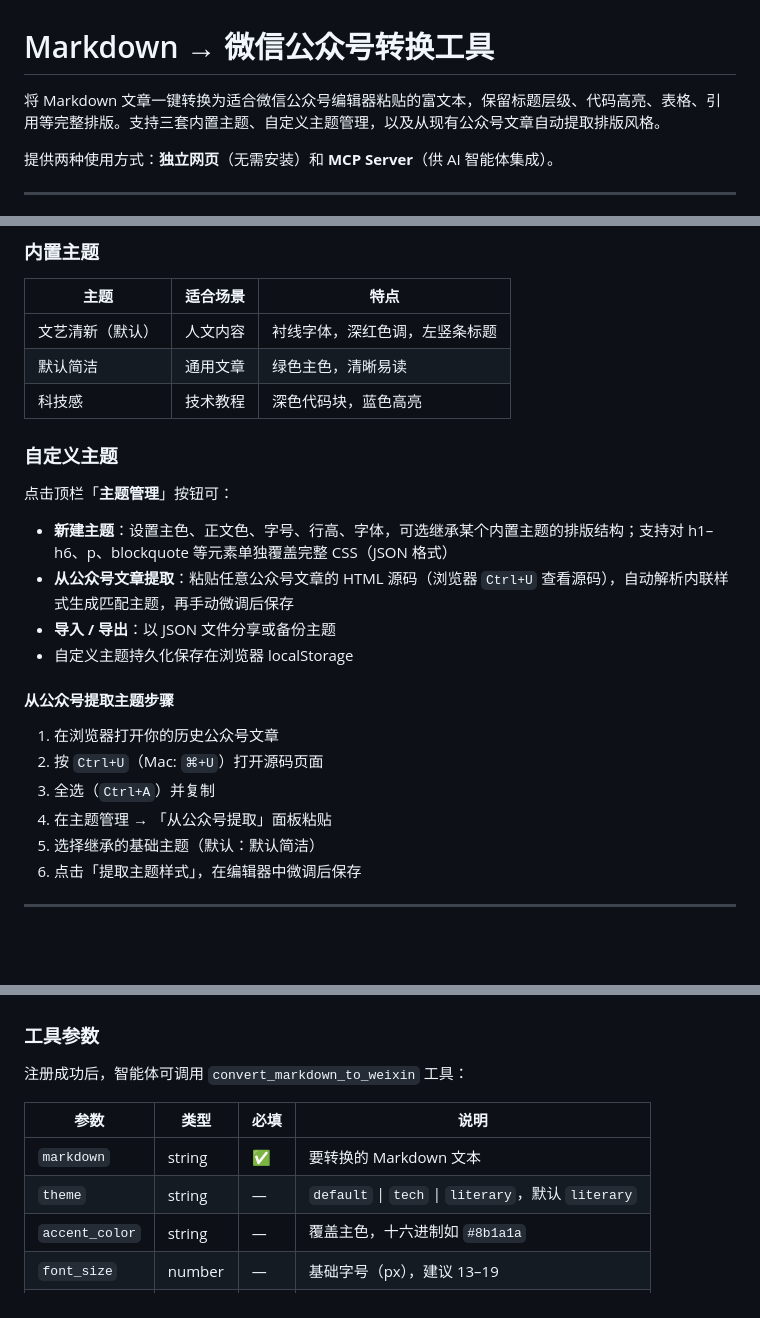
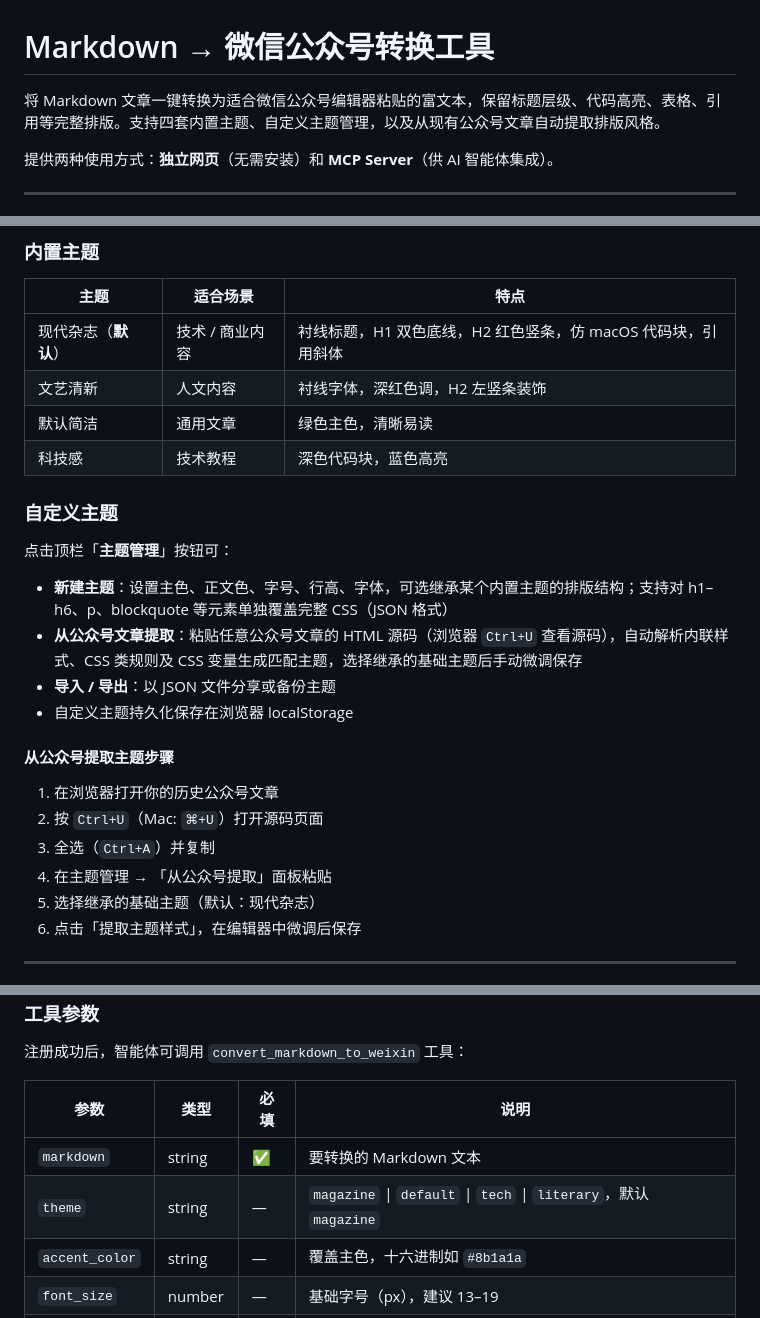
Before and after one commit to xuyinghan02-cell/markdown-transfer-weixin, a Markdown page: README.md, 3 parts joined by grey strips. Rendered like a GitHub page; blank space fills up the shorter version.

```diff
--- a/README.md
+++ b/README.md
@@ -1,6 +1,6 @@
 # Markdown → 微信公众号转换工具
 
-将 Markdown 文章一键转换为适合微信公众号编辑器粘贴的富文本，保留标题层级、代码高亮、表格、引用等完整排版。支持三套内置主题、自定义主题管理，以及从现有公众号文章自动提取排版风格。
+将 Markdown 文章一键转换为适合微信公众号编辑器粘贴的富文本，保留标题层级、代码高亮、表格、引用等完整排版。支持四套内置主题、自定义主题管理，以及从现有公众号文章自动提取排版风格。
 
 提供两种使用方式：**独立网页**（无需安装）和 **MCP Server**（供 AI 智能体集成）。
 
@@ -31,7 +31,8 @@ git clone https://github.com/xuyinghan02-cell/markdown-transfer-weixin
 
 | 主题 | 适合场景 | 特点 |
 |------|----------|------|
-| 文艺清新（默认）| 人文内容 | 衬线字体，深红色调，左竖条标题 |
+| 现代杂志（**默认**）| 技术 / 商业内容 | 衬线标题，H1 双色底线，H2 红色竖条，仿 macOS 代码块，引用斜体 |
+| 文艺清新 | 人文内容 | 衬线字体，深红色调，H2 左竖条装饰 |
 | 默认简洁 | 通用文章 | 绿色主色，清晰易读 |
 | 科技感 | 技术教程 | 深色代码块，蓝色高亮 |
 
@@ -40,7 +41,7 @@ git clone https://github.com/xuyinghan02-cell/markdown-transfer-weixin
 点击顶栏「**主题管理**」按钮可：
 
 - **新建主题**：设置主色、正文色、字号、行高、字体，可选继承某个内置主题的排版结构；支持对 h1–h6、p、blockquote 等元素单独覆盖完整 CSS（JSON 格式）
-- **从公众号文章提取**：粘贴任意公众号文章的 HTML 源码（浏览器 `Ctrl+U` 查看源码），自动解析内联样式生成匹配主题，再手动微调后保存
+- **从公众号文章提取**：粘贴任意公众号文章的 HTML 源码（浏览器 `Ctrl+U` 查看源码），自动解析内联样式、CSS 类规则及 CSS 变量生成匹配主题，选择继承的基础主题后手动微调保存
 - **导入 / 导出**：以 JSON 文件分享或备份主题
 - 自定义主题持久化保存在浏览器 localStorage
 
@@ -50,7 +51,7 @@ git clone https://github.com/xuyinghan02-cell/markdown-transfer-weixin
 2. 按 `Ctrl+U`（Mac: `⌘+U`）打开源码页面
 3. 全选（`Ctrl+A`）并复制
 4. 在主题管理 → 「从公众号提取」面板粘贴
-5. 选择继承的基础主题（默认：默认简洁）
+5. 选择继承的基础主题（默认：现代杂志）
 6. 点击「提取主题样式」，在编辑器中微调后保存
 
 ---
@@ -113,7 +114,7 @@ npm install
 | 参数 | 类型 | 必填 | 说明 |
 |------|------|------|------|
 | `markdown` | string | ✅ | 要转换的 Markdown 文本 |
-| `theme` | string | — | `default` \| `tech` \| `literary`，默认 `literary` |
+| `theme` | string | — | `magazine` \| `default` \| `tech` \| `literary`，默认 `magazine` |
 | `accent_color` | string | — | 覆盖主色，十六进制如 `#8b1a1a` |
 | `font_size` | number | — | 基础字号（px），建议 13–19 |
 | `line_height` | number | — | 行高倍数，建议 1.4–2.2 |
```
Also changed, not shown: SKILL.md (+5 -4 lines).
